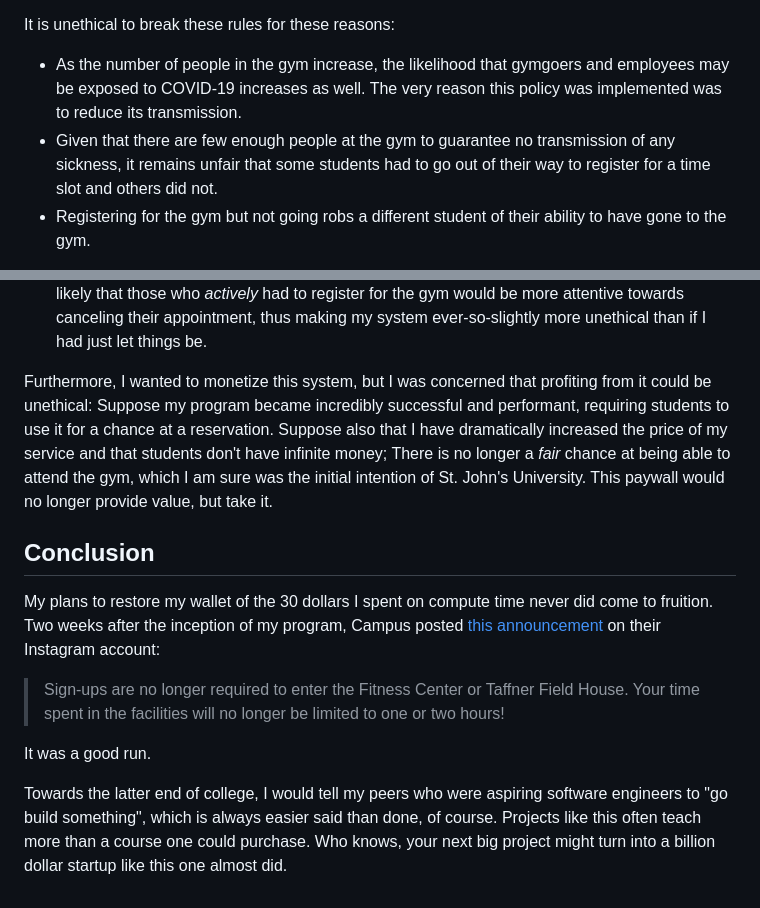
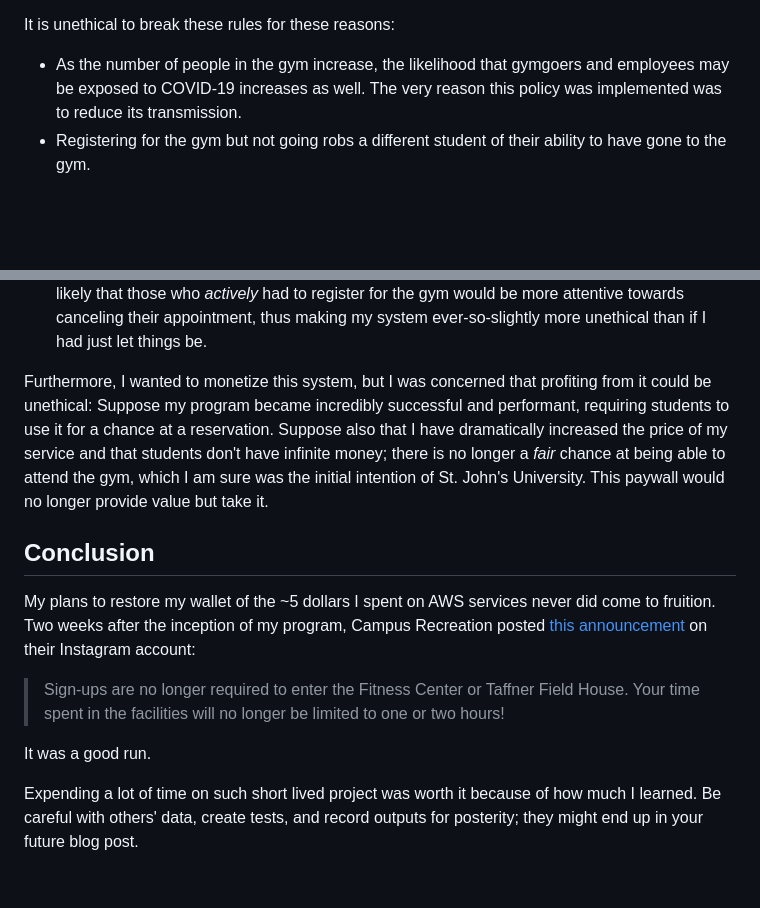
Before and after one commit to jamesworden/james-worden-portfolio, a Markdown page: src/data/a-nerd-and-his-friends-versus-maximum-gym-capacity.md, 2 parts joined by grey strips. Rendered like a GitHub page; blank space fills up the shorter version.

Commit message:
Updating conclusion paragraph

```diff
--- a/src/data/a-nerd-and-his-friends-versus-maximum-gym-capacity.md
+++ b/src/data/a-nerd-and-his-friends-versus-maximum-gym-capacity.md
@@ -751,7 +751,6 @@ From my understanding, there were two rules associated with the gym capacity pol
 It is unethical to break these rules for these reasons:
 
 -   As the number of people in the gym increase, the likelihood that gymgoers and employees may be exposed to COVID-19 increases as well. The very reason this policy was implemented was to reduce its transmission.
--   Given that there are few enough people at the gym to guarantee no transmission of any sickness, it remains unfair that some students had to go out of their way to register for a time slot and others did not.
 -   Registering for the gym but not going robs a different student of their ability to have gone to the gym.
 
 I would argue that me and my three friends _indirectly_ registered for the gym. We augmented the ability to send registration API requests, no different than how a pair of glasses augments one's ability to see. However, there are two trivial ethical transgressions that I know my system has committed:
@@ -759,14 +758,14 @@ I would argue that me and my three friends _indirectly_ registered for the gym.
 -   There is a chance that my program partially fails such that it might have registered one of us and failed to have informed them about it. In this case, I have robbed someone else of their ability to attend the gym that day.
 -   There is also a chance that my program successfully registers and informs one of us, yet they may forget to cancel their appointment if they no longer can attend. I would argue it is more likely that those who _actively_ had to register for the gym would be more attentive towards canceling their appointment, thus making my system ever-so-slightly more unethical than if I had just let things be.
 
-Furthermore, I wanted to monetize this system, but I was concerned that profiting from it could be unethical: Suppose my program became incredibly successful and performant, requiring students to use it for a chance at a reservation. Suppose also that I have dramatically increased the price of my service and that students don't have infinite money; There is no longer a _fair_ chance at being able to attend the gym, which I am sure was the initial intention of St. John's University. This paywall would no longer provide value, but take it.
+Furthermore, I wanted to monetize this system, but I was concerned that profiting from it could be unethical: Suppose my program became incredibly successful and performant, requiring students to use it for a chance at a reservation. Suppose also that I have dramatically increased the price of my service and that students don't have infinite money; there is no longer a _fair_ chance at being able to attend the gym, which I am sure was the initial intention of St. John's University. This paywall would no longer provide value but take it.
 
 ## Conclusion
 
-My plans to restore my wallet of the 30 dollars I spent on compute time never did come to fruition. Two weeks after the inception of my program, Campus posted [this announcement](https://www.instagram.com/p/CZkyvwJO61M/) on their Instagram account:
+My plans to restore my wallet of the ~5 dollars I spent on AWS services never did come to fruition. Two weeks after the inception of my program, Campus Recreation posted [this announcement](https://www.instagram.com/p/CZkyvwJO61M/) on their Instagram account:
 
 > Sign-ups are no longer required to enter the Fitness Center or Taffner Field House. Your time spent in the facilities will no longer be limited to one or two hours!
 
 It was a good run.
 
-Towards the latter end of college, I would tell my peers who were aspiring software engineers to "go build something", which is always easier said than done, of course. Projects like this often teach more than a course one could purchase. Who knows, your next big project might turn into a billion dollar startup like this one almost did.
+Expending a lot of time on such short lived project was worth it because of how much I learned. Be careful with others' data, create tests, and record outputs for posterity; they might end up in your future blog post.
```
